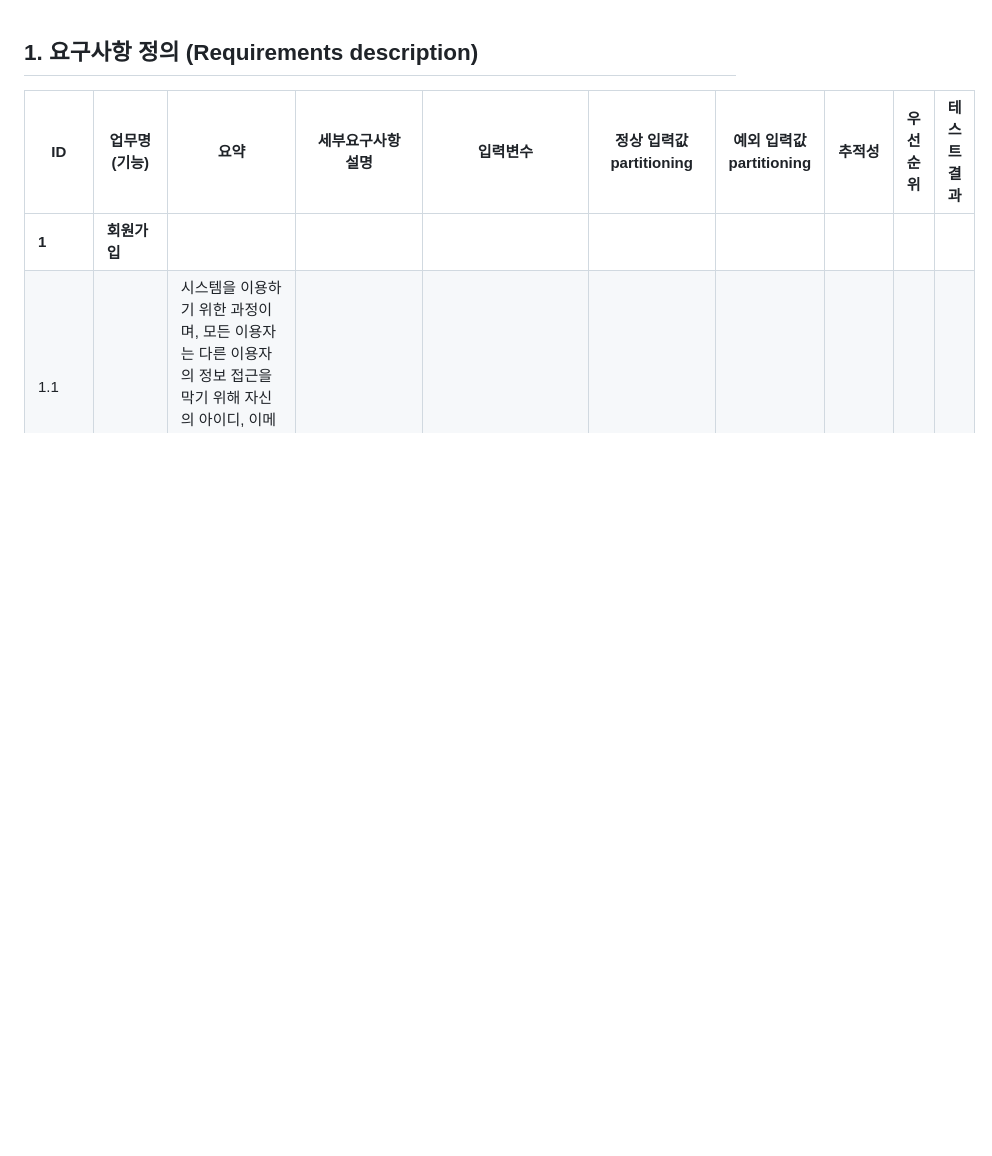
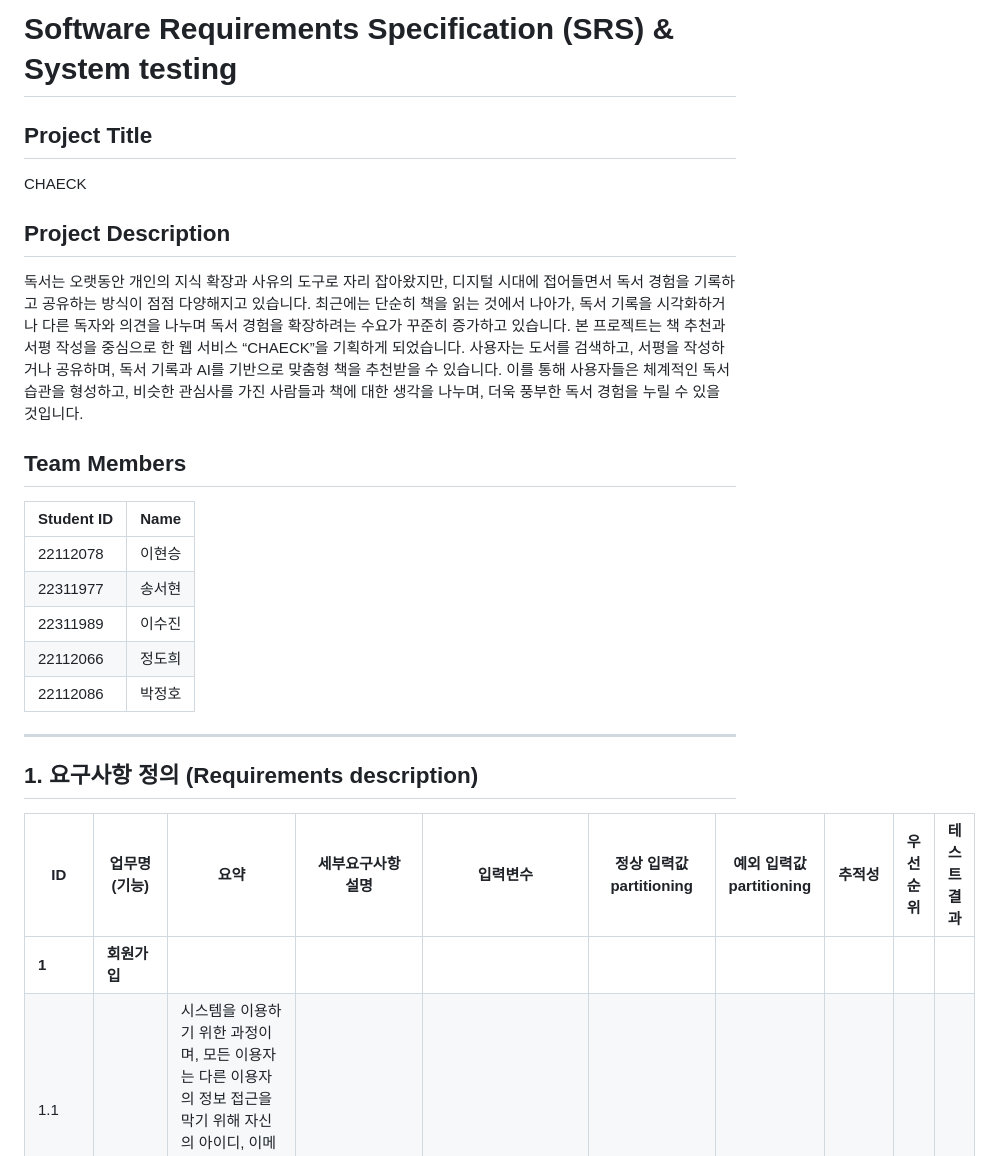
Before and after one commit to azari603/2025-SoftwareEngineering, a Markdown page: SRS_CHAECK.md, the part around the change. GitHub-like rendering; blank space fills up the shorter version.

Commit message:
Update SRS_CHAECK.md
수정

```diff
--- a/SRS_CHAECK.md
+++ b/SRS_CHAECK.md
@@ -1,3 +1,24 @@
+# Software Requirements Specification (SRS) & System testing
+
+## Project Title
+
+CHAECK
+
+## Project Description
+
+독서는 오랫동안 개인의 지식 확장과 사유의 도구로 자리 잡아왔지만, 디지털 시대에 접어들면서 독서 경험을 기록하고 공유하는 방식이 점점 다양해지고 있습니다. 최근에는 단순히 책을 읽는 것에서 나아가, 독서 기록을 시각화하거나 다른 독자와 의견을 나누며 독서 경험을 확장하려는 수요가 꾸준히 증가하고 있습니다. 본 프로젝트는 책 추천과 서평 작성을 중심으로 한 웹 서비스 “CHAECK”을 기획하게 되었습니다. 사용자는 도서를 검색하고, 서평을 작성하거나 공유하며, 독서 기록과 AI를 기반으로 맞춤형 책을 추천받을 수 있습니다. 이를 통해 사용자들은 체계적인 독서 습관을 형성하고, 비슷한 관심사를 가진 사람들과 책에 대한 생각을 나누며, 더욱 풍부한 독서 경험을 누릴 수 있을 것입니다.
+
+## Team Members
+
+| Student ID | Name |
+| --- | --- |
+| 22112078 | 이현승 |
+| 22311977 | 송서현 |
+| 22311989 | 이수진 |
+| 22112066 | 정도희 |
+| 22112086 | 박정호 |
+
+---
 ## 1. 요구사항 정의 (Requirements description)
 
 | ID | 업무명 (기능) | 요약 | 세부요구사항 설명 | 입력변수 | 정상 입력값 partitioning | 예외 입력값 partitioning | 추적성 | 우선순위 | 테스트 결과 |
```
